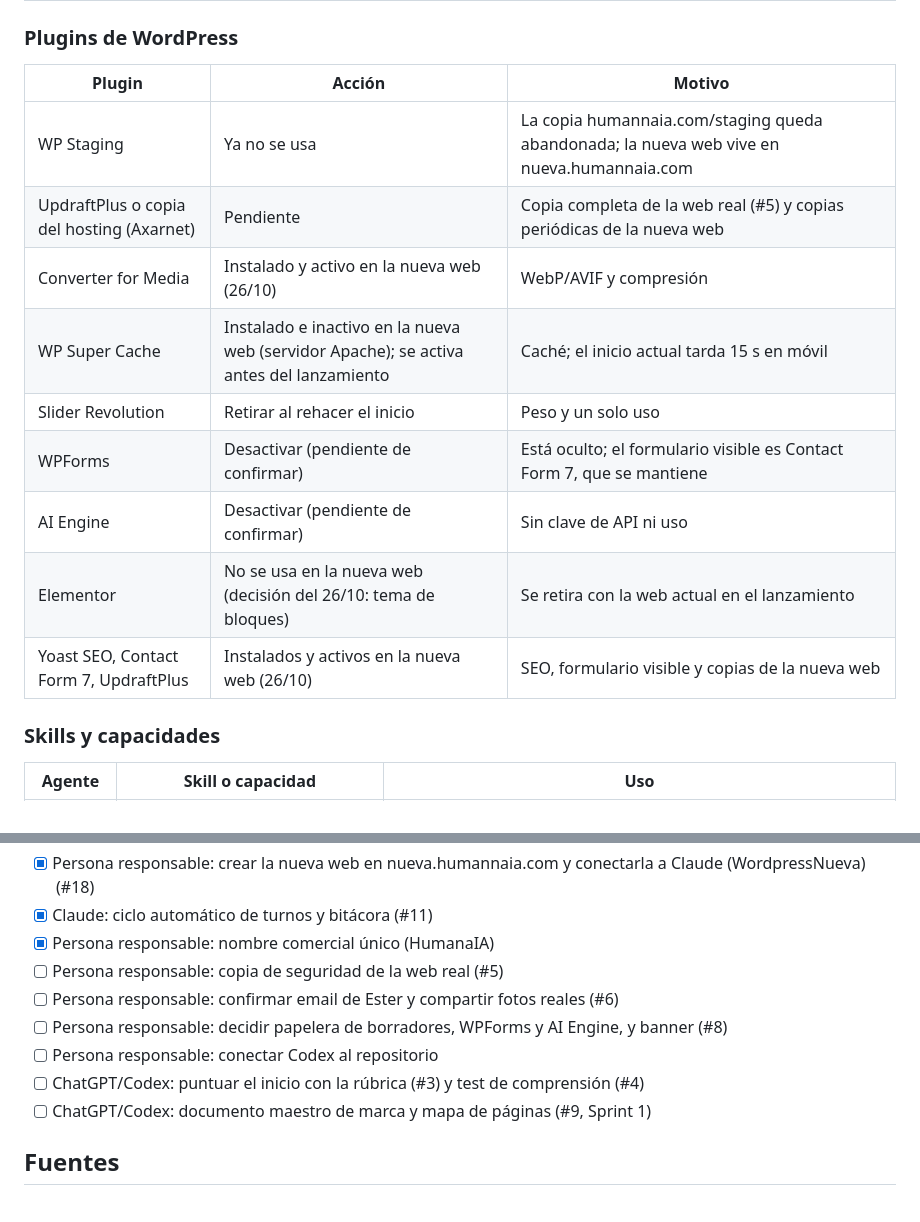
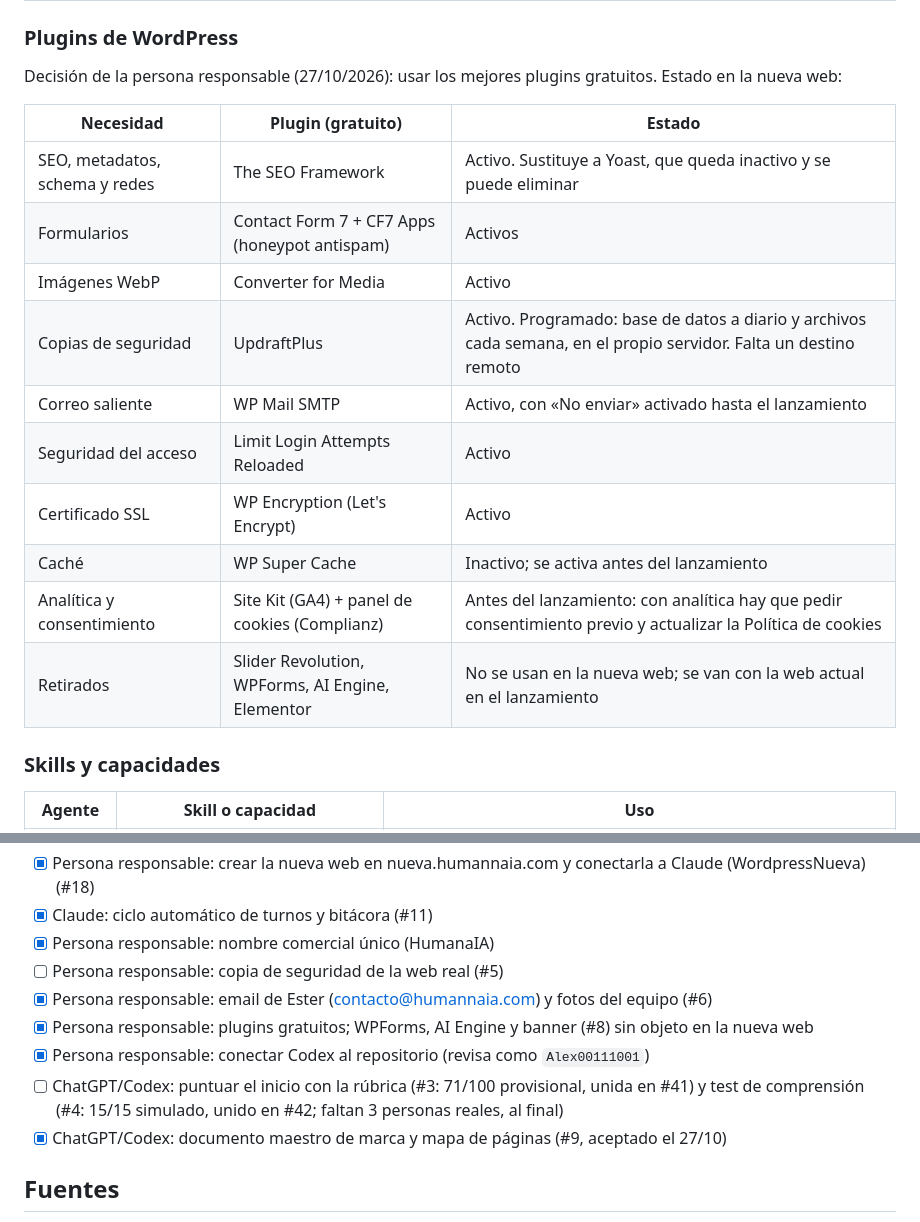
Before and after one commit to multiserviagua-pixel/WordpressEdit, a Markdown page: docs/plan-orquestacion.md, 2 parts joined by grey strips. GitHub-like rendering.

```diff
--- a/docs/plan-orquestacion.md
+++ b/docs/plan-orquestacion.md
@@ -176,17 +190,20 @@ Ya están en marcha Easy MCP AI en la nueva web (WordpressNueva), GitHub con Act
 
 ### Plugins de WordPress
 
-| Plugin | Acción | Motivo |
+Decisión de la persona responsable (27/10/2026): usar los mejores plugins gratuitos. Estado en la nueva web:
+
+| Necesidad | Plugin (gratuito) | Estado |
 | --- | --- | --- |
-| WP Staging | Ya no se usa | La copia humannaia.com/staging queda abandonada; la nueva web vive en nueva.humannaia.com |
-| UpdraftPlus o copia del hosting (Axarnet) | Pendiente | Copia completa de la web real (#5) y copias periódicas de la nueva web |
-| Converter for Media | Instalado y activo en la nueva web (26/10) | WebP/AVIF y compresión |
-| WP Super Cache | Instalado e inactivo en la nueva web (servidor Apache); se activa antes del lanzamiento | Caché; el inicio actual tarda 15 s en móvil |
-| Slider Revolution | Retirar al rehacer el inicio | Peso y un solo uso |
-| WPForms | Desactivar (pendiente de confirmar) | Está oculto; el formulario visible es Contact Form 7, que se mantiene |
-| AI Engine | Desactivar (pendiente de confirmar) | Sin clave de API ni uso |
-| Elementor | No se usa en la nueva web (decisión del 26/10: tema de bloques) | Se retira con la web actual en el lanzamiento |
-| Yoast SEO, Contact Form 7, UpdraftPlus | Instalados y activos en la nueva web (26/10) | SEO, formulario visible y copias de la nueva web |
+| SEO, metadatos, schema y redes | The SEO Framework | Activo. Sustituye a Yoast, que queda inactivo y se puede eliminar |
+| Formularios | Contact Form 7 + CF7 Apps (honeypot antispam) | Activos |
+| Imágenes WebP | Converter for Media | Activo |
+| Copias de seguridad | UpdraftPlus | Activo. Programado: base de datos a diario y archivos cada semana, en el propio servidor. Falta un destino remoto |
+| Correo saliente | WP Mail SMTP | Activo, con «No enviar» activado hasta el lanzamiento |
+| Seguridad del acceso | Limit Login Attempts Reloaded | Activo |
+| Certificado SSL | WP Encryption (Let's Encrypt) | Activo |
+| Caché | WP Super Cache | Inactivo; se activa antes del lanzamiento |
+| Analítica y consentimiento | Site Kit (GA4) + panel de cookies (Complianz) | Antes del lanzamiento: con analítica hay que pedir consentimiento previo y actualizar la Política de cookies |
+| Retirados | Slider Revolution, WPForms, AI Engine, Elementor | No se usan en la nueva web; se van con la web actual en el lanzamiento |
 
 ### Skills y capacidades
 
@@ -226,11 +243,11 @@ El riesgo principal ya está acotado: todo el trabajo va a la nueva web (nueva.h
 - [x] Claude: ciclo automático de turnos y bitácora (#11)
 - [x] Persona responsable: nombre comercial único (HumanaIA)
 - [ ] Persona responsable: copia de seguridad de la web real (#5)
-- [ ] Persona responsable: confirmar email de Ester y compartir fotos reales (#6)
-- [ ] Persona responsable: decidir papelera de borradores, WPForms y AI Engine, y banner (#8)
-- [ ] Persona responsable: conectar Codex al repositorio
-- [ ] ChatGPT/Codex: puntuar el inicio con la rúbrica (#3) y test de comprensión (#4)
-- [ ] ChatGPT/Codex: documento maestro de marca y mapa de páginas (#9, Sprint 1)
+- [x] Persona responsable: email de Ester (contacto@humannaia.com) y fotos del equipo (#6)
+- [x] Persona responsable: plugins gratuitos; WPForms, AI Engine y banner (#8) sin objeto en la nueva web
+- [x] Persona responsable: conectar Codex al repositorio (revisa como `Alex00111001`)
+- [ ] ChatGPT/Codex: puntuar el inicio con la rúbrica (#3: 71/100 provisional, unida en #41) y test de comprensión (#4: 15/15 simulado, unido en #42; faltan 3 personas reales, al final)
+- [x] ChatGPT/Codex: documento maestro de marca y mapa de páginas (#9, aceptado el 27/10)
 
 ## Fuentes
 
```
Also changed, not shown: other parts of docs/plan-orquestacion.md (+25 -11 lines).
